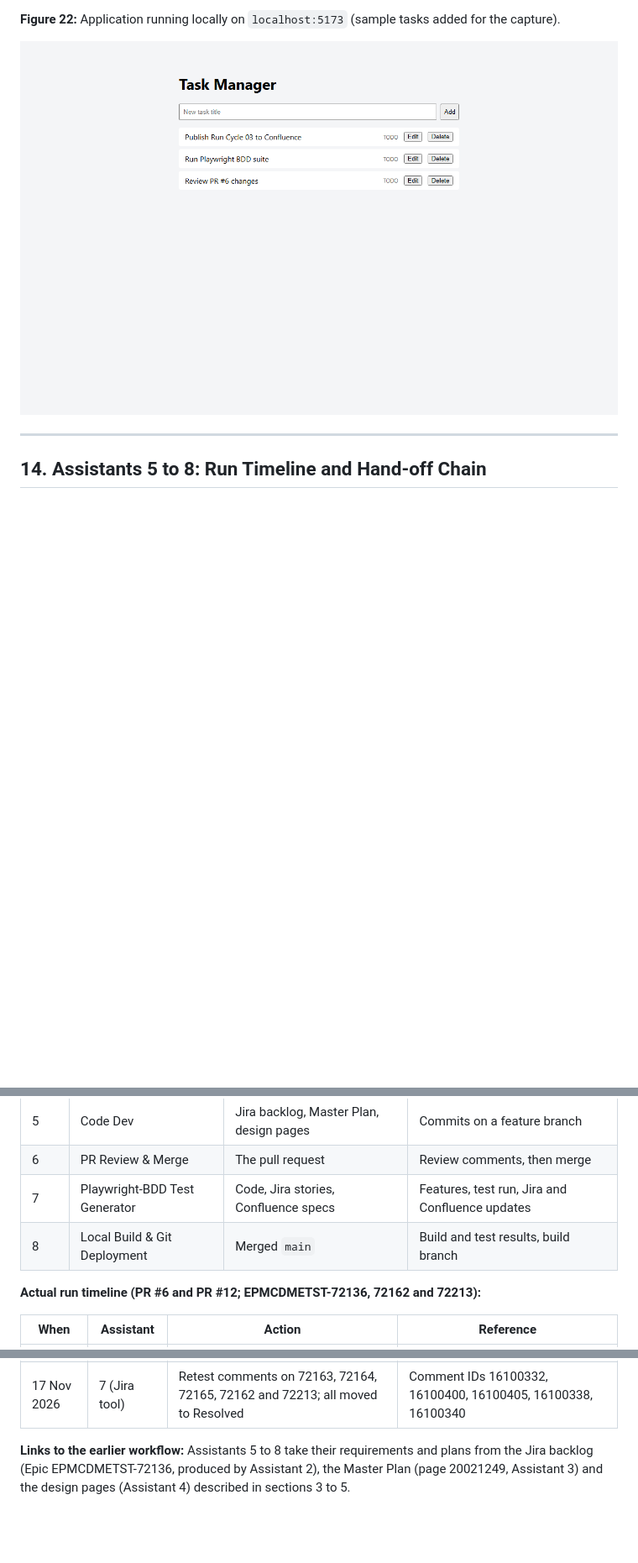
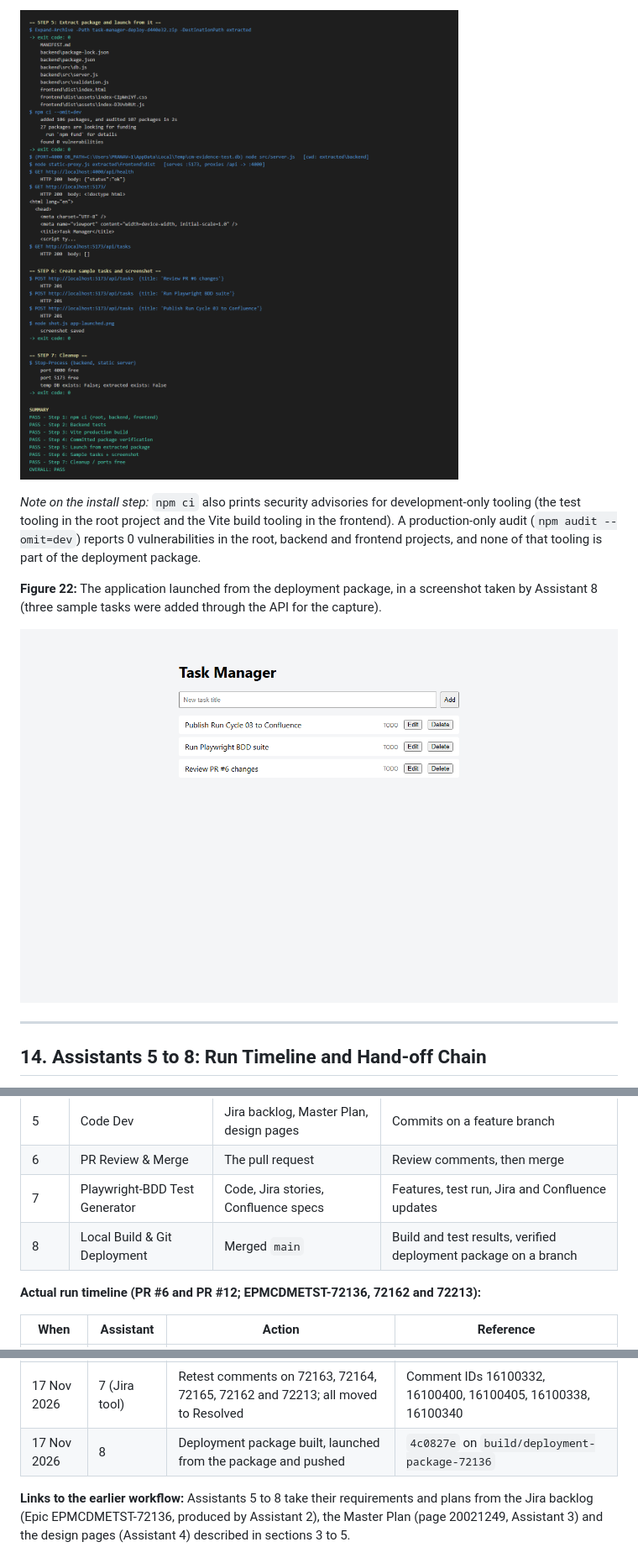
Before and after one commit to pranavoza87/CMCP-TaskManagerApplication, a Markdown page: Project_Summary/Capstone_Summary.md, 3 parts joined by grey strips. Shown at 84% size. Drawn GitHub-style; pictures changed too: Project_Summary/images/figure-21b-launch-from-package.png (added); blank space fills up the shorter version.

```diff
--- a/Project_Summary/Capstone_Summary.md
+++ b/Project_Summary/Capstone_Summary.md
@@ -690,7 +707,11 @@ The issues are left in Resolved, for the reviewer to verify and Close.
 
-**Figure 22:** Application running locally on `localhost:5173` (sample tasks added for the capture).
+![Figure 21b – Launch from the package](images/figure-21b-launch-from-package.png)
 
-![Figure 22 – Running application](images/figure-22-running-app.png)
+*Note on the install step:* `npm ci` also prints security advisories for development-only tooling (the test tooling in the root project and the Vite build tooling in the frontend). A production-only audit (`npm audit --omit=dev`) reports 0 vulnerabilities in the root, backend and frontend projects, and none of that tooling is part of the deployment package.
+
+**Figure 22:** The application launched from the deployment package, in a screenshot taken by Assistant 8 (three sample tasks were added through the API for the capture).
+
+![Figure 22 – Application launched from the deployment package](images/figure-22-running-app.png)
 
 ---
 
@@ -703,7 +724,7 @@ The issues are left in Resolved, for the reviewer to verify and Close.
 | 5 | Code Dev | Jira backlog, Master Plan, design pages | Commits on a feature branch |
 | 6 | PR Review & Merge | The pull request | Review comments, then merge |
 | 7 | Playwright-BDD Test Generator | Code, Jira stories, Confluence specs | Features, test run, Jira and Confluence updates |
-| 8 | Local Build & Git Deployment | Merged `main` | Build and test results, build branch |
+| 8 | Local Build & Git Deployment | Merged `main` | Build and test results, verified deployment package on a branch |
 
 **Actual run timeline (PR #6 and PR #12; EPMCDMETST-72136, 72162 and 72213):**
 
@@ -718,6 +739,7 @@ The issues are left in Resolved, for the reviewer to verify and Close.
 | 17 Nov 2026 | 6 | Review and merge of PR #12 (`bdd` check: 181 passed) | [PR #12](https://github.com/pranavoza87/CMCP-TaskManagerApplication/pull/12), `d726587` |
 | 17 Nov 2026 | 7 | Full retest on `main`: backend 65/65, BDD 181/181; Run Cycle 04 published | Confluence page 21168130 |
 | 17 Nov 2026 | 7 (Jira tool) | Retest comments on 72163, 72164, 72165, 72162 and 72213; all moved to Resolved | Comment IDs 16100332, 16100400, 16100405, 16100338, 16100340 |
+| 17 Nov 2026 | 8 | Deployment package built, launched from the package and pushed | `4c0827e` on `build/deployment-package-72136` |
 
 **Links to the earlier workflow:** Assistants 5 to 8 take their requirements and plans from the Jira backlog (Epic EPMCDMETST-72136, produced by Assistant 2), the Master Plan (page 20021249, Assistant 3) and the design pages (Assistant 4) described in sections 3 to 5.
 
```
Also changed, not shown: other parts of Project_Summary/Capstone_Summary.md (+29 -12 lines), Project_Summary/images/figure-21-build-output.png (deleted), Project_Summary/images/figure-21a-build-and-package-check.png (added).
